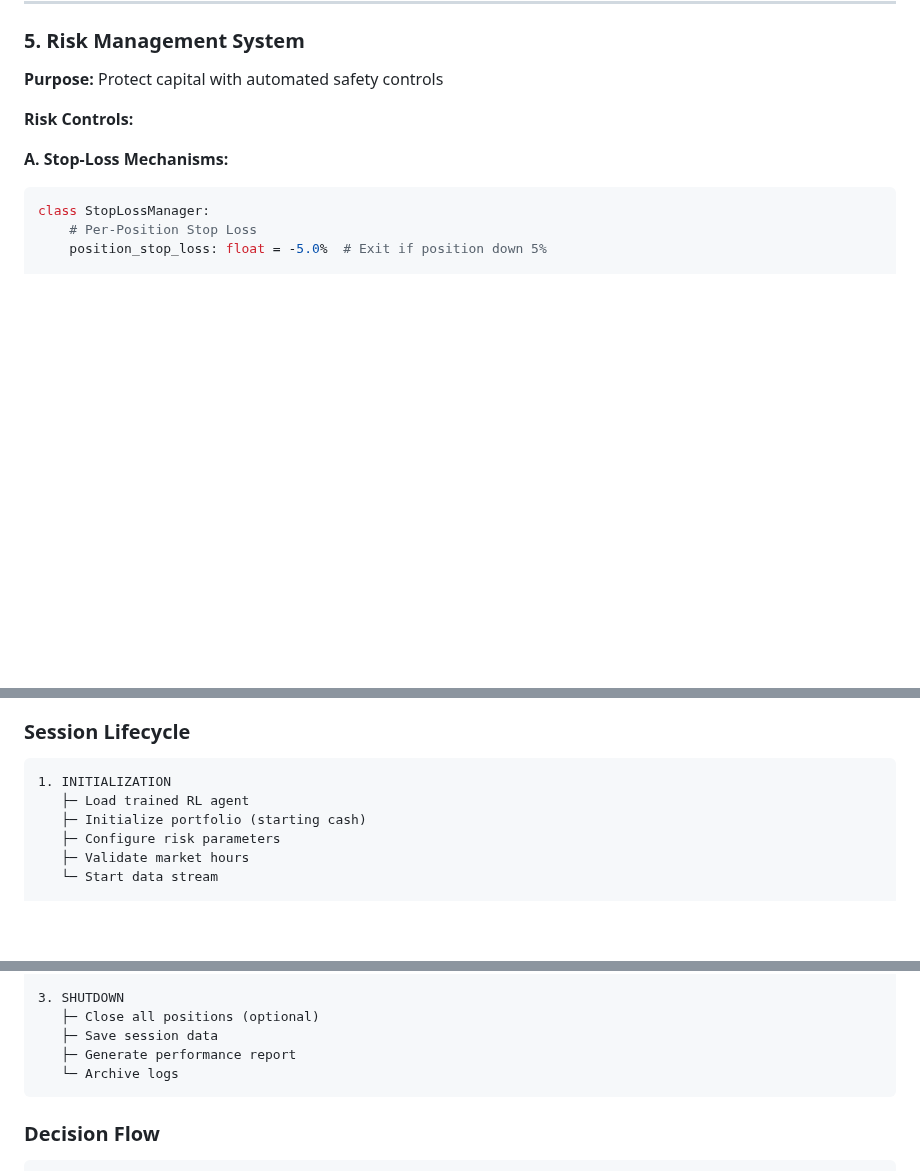
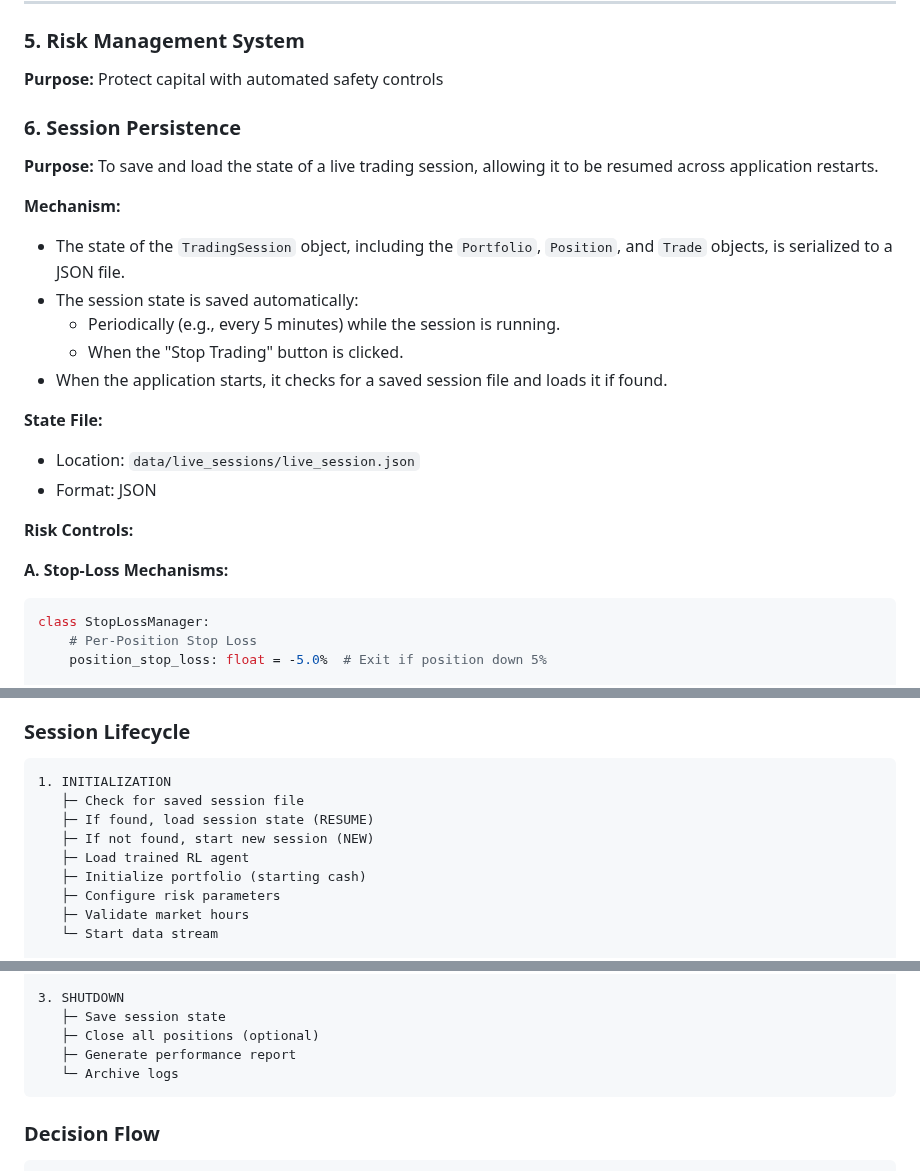
Before and after one commit to kewangpro/llmapps, a Markdown page: stock_agent_ollama/docs/LIVE_TRADE.md, 3 parts joined by grey strips. Rendered like a GitHub page; blank space fills up the shorter version.

````diff
--- a/stock_agent_ollama/docs/LIVE_TRADE.md
+++ b/stock_agent_ollama/docs/LIVE_TRADE.md
@@ -214,6 +214,21 @@ class Position:
 
 **Purpose:** Protect capital with automated safety controls
 
+### 6. Session Persistence
+
+**Purpose:** To save and load the state of a live trading session, allowing it to be resumed across application restarts.
+
+**Mechanism:**
+- The state of the `TradingSession` object, including the `Portfolio`, `Position`, and `Trade` objects, is serialized to a JSON file.
+- The session state is saved automatically:
+    - Periodically (e.g., every 5 minutes) while the session is running.
+    - When the "Stop Trading" button is clicked.
+- When the application starts, it checks for a saved session file and loads it if found.
+
+**State File:**
+- Location: `data/live_sessions/live_session.json`
+- Format: JSON
+
 **Risk Controls:**
 
 **A. Stop-Loss Mechanisms:**
@@ -273,6 +288,9 @@ class TradingHours:
 
 ```
 1. INITIALIZATION
+   ├─ Check for saved session file
+   ├─ If found, load session state (RESUME)
+   ├─ If not found, start new session (NEW)
    ├─ Load trained RL agent
    ├─ Initialize portfolio (starting cash)
    ├─ Configure risk parameters
@@ -293,8 +311,8 @@ class TradingHours:
    └─ Update dashboard
 
 3. SHUTDOWN
+   ├─ Save session state
    ├─ Close all positions (optional)
-   ├─ Save session data
    ├─ Generate performance report
    └─ Archive logs
 ```
````
Also changed, not shown: stock_agent_ollama/docs/QUICK_START.md (+9 -1 lines).
